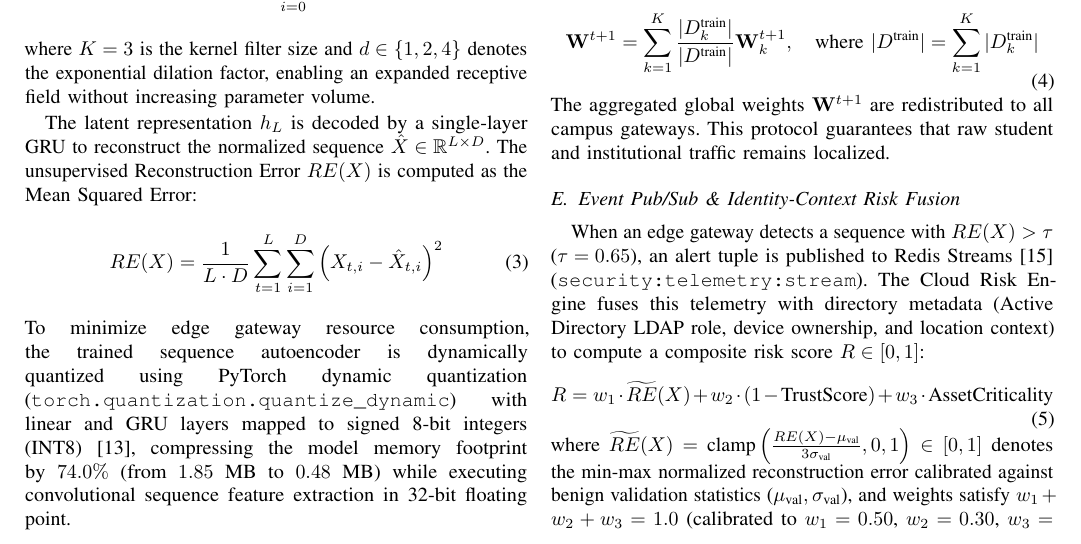
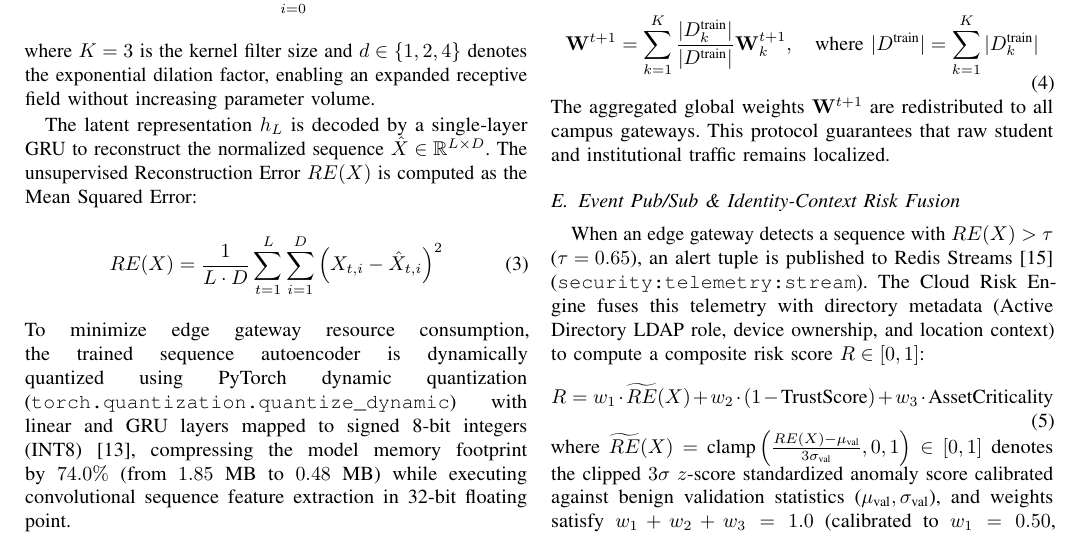
Before and after one commit to thtcsec/rivf2026-federated-edge, a LaTeX paper (rivf2026.tex): part of page 3 of 6, cut so that both start at the same text. Compiled offline with pdfLaTeX; a missing font is replaced by an installed copy or a similar font; a LaTeX package or settings file that is missing is left out.

Commit message:
fix(rivf): correct normalization terminology to clipped 3-sigma z-score standardization in Equation 7

```diff
--- a/rivf2026.tex
+++ b/rivf2026.tex
@@ -164,7 +164,7 @@ When an edge gateway detects a sequence with $RE(X) > \tau$ ($\tau = 0.65$), an
 R = w_1 \cdot \widetilde{RE}(X) + w_2 \cdot (1 - \text{TrustScore}) + w_3 \cdot \text{AssetCriticality}
 \label{eq_risk}
 \end{equation}
-where $\widetilde{RE}(X) = \text{clamp}\left( \frac{RE(X) - \mu_{\text{val}}}{3\sigma_{\text{val}}}, 0, 1 \right) \in [0, 1]$ denotes the min-max normalized reconstruction error calibrated against benign validation statistics ($\mu_{\text{val}}, \sigma_{\text{val}}$), and weights satisfy $w_1 + w_2 + w_3 = 1.0$ (calibrated to $w_1 = 0.50$, $w_2 = 0.30$, $w_3 = 0.20$). Security events with $R \ge 0.70$ are dispatched to the DRL SDN controller.
+where $\widetilde{RE}(X) = \text{clamp}\left( \frac{RE(X) - \mu_{\text{val}}}{3\sigma_{\text{val}}}, 0, 1 \right) \in [0, 1]$ denotes the clipped $3\sigma$ $z$-score standardized anomaly score calibrated against benign validation statistics ($\mu_{\text{val}}, \sigma_{\text{val}}$), and weights satisfy $w_1 + w_2 + w_3 = 1.0$ (calibrated to $w_1 = 0.50$, $w_2 = 0.30$, $w_3 = 0.20$). Security events with $R \ge 0.70$ are dispatched to the DRL SDN controller.
 
 \subsection{Closed-Loop Deep Q-Network (DQN) SDN Control}
 We model automated threat containment as a Markov Decision Process (MDP) defined by the tuple $(\mathcal{S}, \mathcal{A}, \mathcal{P}, \mathcal{R}, \gamma)$:
```
Also changed, not shown: rivf2026.pdf.
